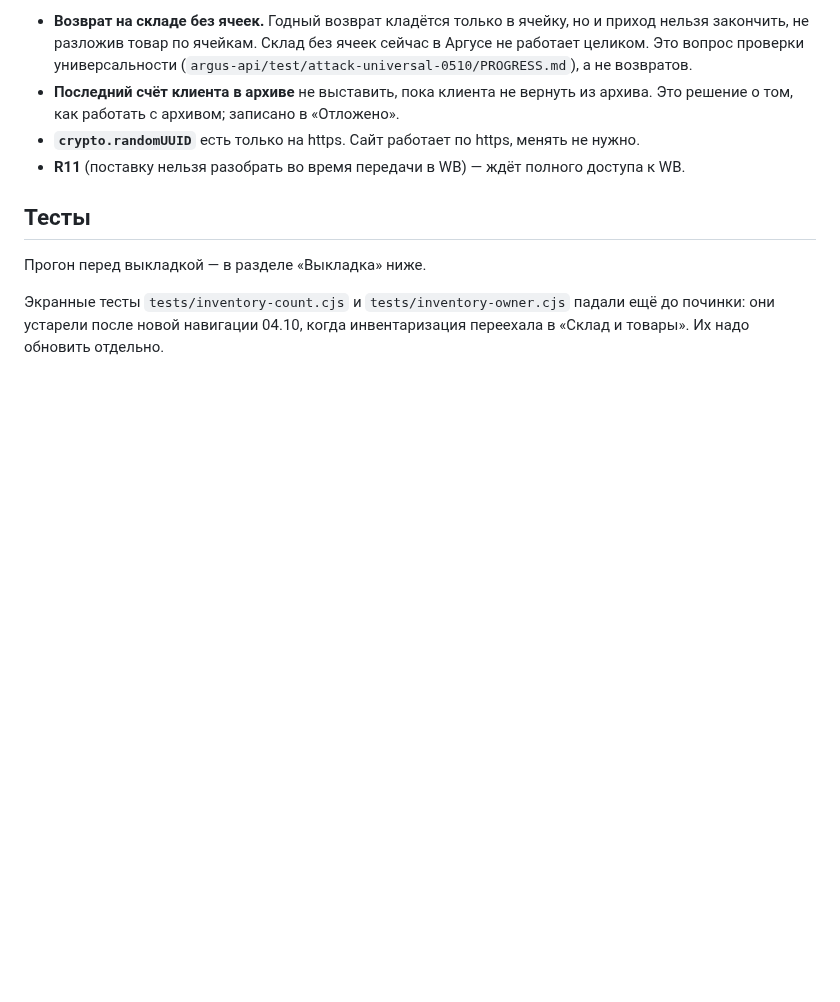
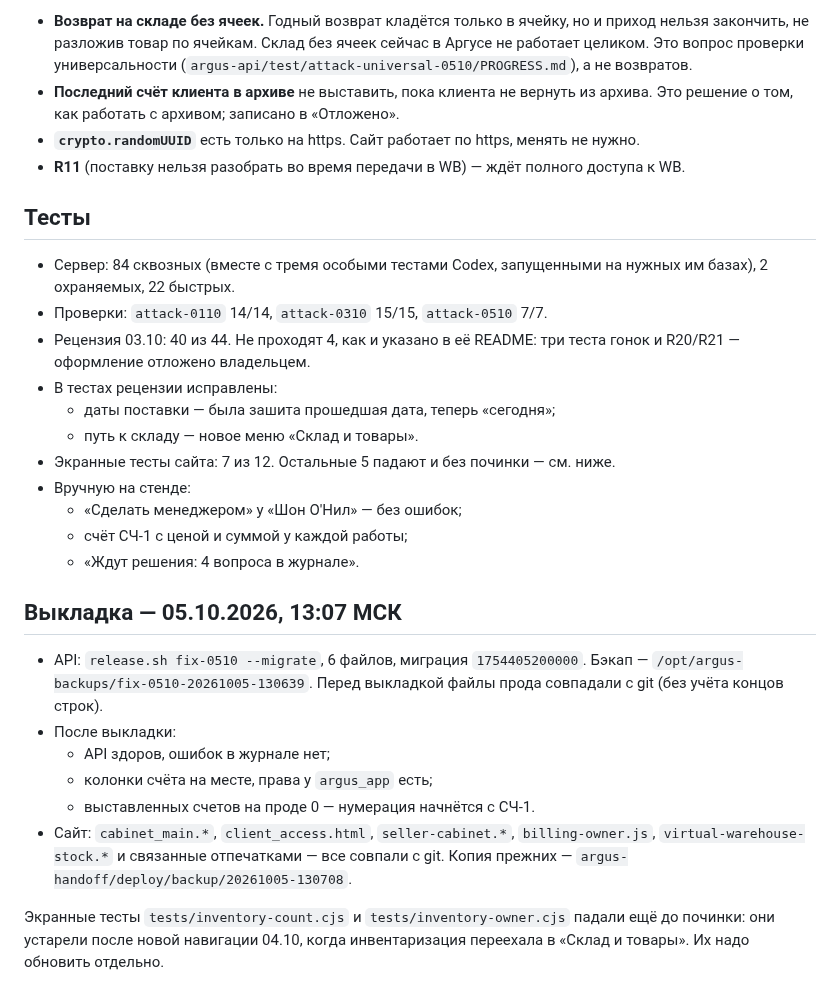
Before and after one commit to tatarinov0909-sudo/argus-product, a Markdown page: docs/Хендофф 05.10 — починка проверки 05.10.md, the part around the change. Drawn GitHub-style; blank space fills up the shorter version.

Commit message:
Хендофф 05.10: выкладка починки 13:07, итоги тестов
Co-Authored-By: Claude Opus 5.5 <noreply@anthropic.com>

```diff
--- a/docs/Хендофф 05.10 — починка проверки 05.10.md
+++ b/docs/Хендофф 05.10 — починка проверки 05.10.md
@@ -66,7 +66,33 @@
 
 ## Тесты
 
-Прогон перед выкладкой — в разделе «Выкладка» ниже.
+- Сервер: 84 сквозных (вместе с тремя особыми тестами Codex, запущенными на
+  нужных им базах), 2 охраняемых, 22 быстрых.
+- Проверки: `attack-0110` 14/14, `attack-0310` 15/15, `attack-0510` 7/7.
+- Рецензия 03.10: 40 из 44. Не проходят 4, как и указано в её README: три
+  теста гонок и R20/R21 — оформление отложено владельцем.
+- В тестах рецензии исправлены:
+  - даты поставки — была зашита прошедшая дата, теперь «сегодня»;
+  - путь к складу — новое меню «Склад и товары».
+- Экранные тесты сайта: 7 из 12. Остальные 5 падают и без починки — см. ниже.
+- Вручную на стенде:
+  - «Сделать менеджером» у «Шон О'Нил» — без ошибок;
+  - счёт СЧ-1 с ценой и суммой у каждой работы;
+  - «Ждут решения: 4 вопроса в журнале».
+
+## Выкладка — 05.10.2026, 13:07 МСК
+
+- API: `release.sh fix-0510 --migrate`, 6 файлов, миграция `1754405200000`.
+  Бэкап — `/opt/argus-backups/fix-0510-20261005-130639`. Перед выкладкой файлы
+  прода совпадали с git (без учёта концов строк).
+- После выкладки:
+  - API здоров, ошибок в журнале нет;
+  - колонки счёта на месте, права у `argus_app` есть;
+  - выставленных счетов на проде 0 — нумерация начнётся с СЧ-1.
+- Сайт: `cabinet_main.*`, `client_access.html`, `seller-cabinet.*`,
+  `billing-owner.js`, `virtual-warehouse-stock.*` и связанные отпечатками —
+  все совпали с git. Копия прежних —
+  `argus-handoff/deploy/backup/20261005-130708`.
 
 Экранные тесты `tests/inventory-count.cjs` и `tests/inventory-owner.cjs` падали
 ещё до починки: они устарели после новой навигации 04.10, когда
```
